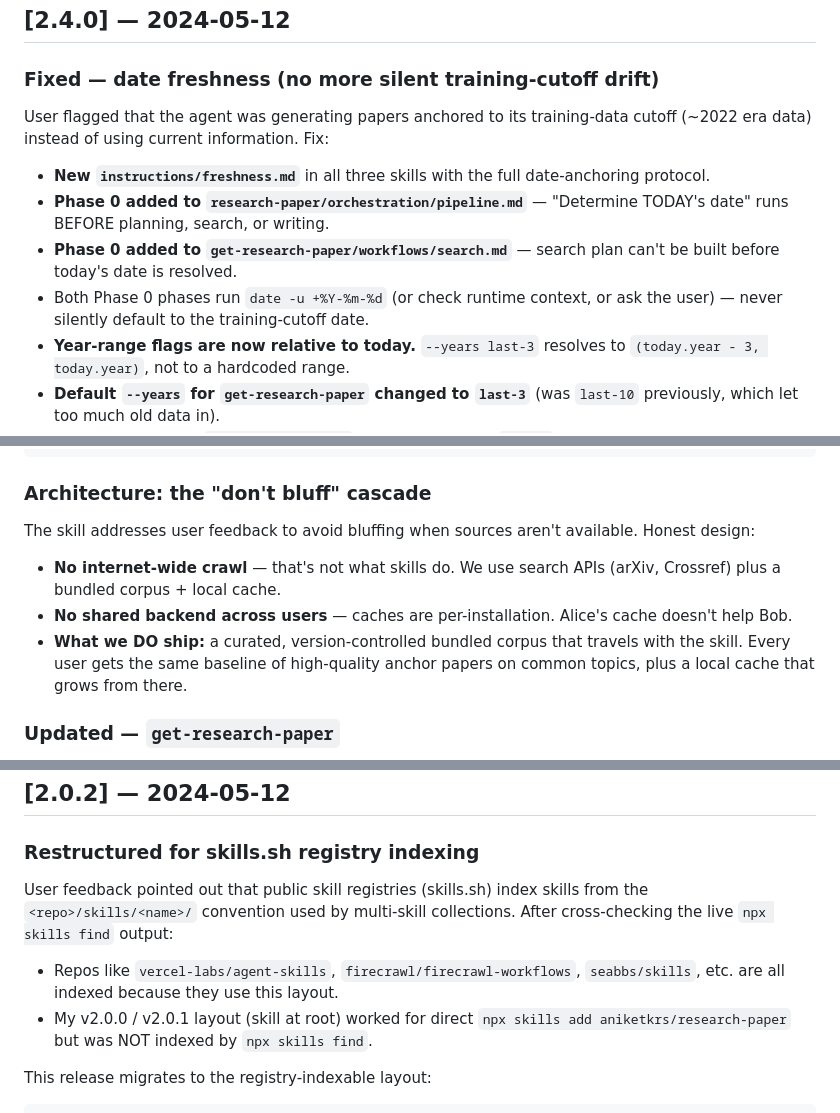
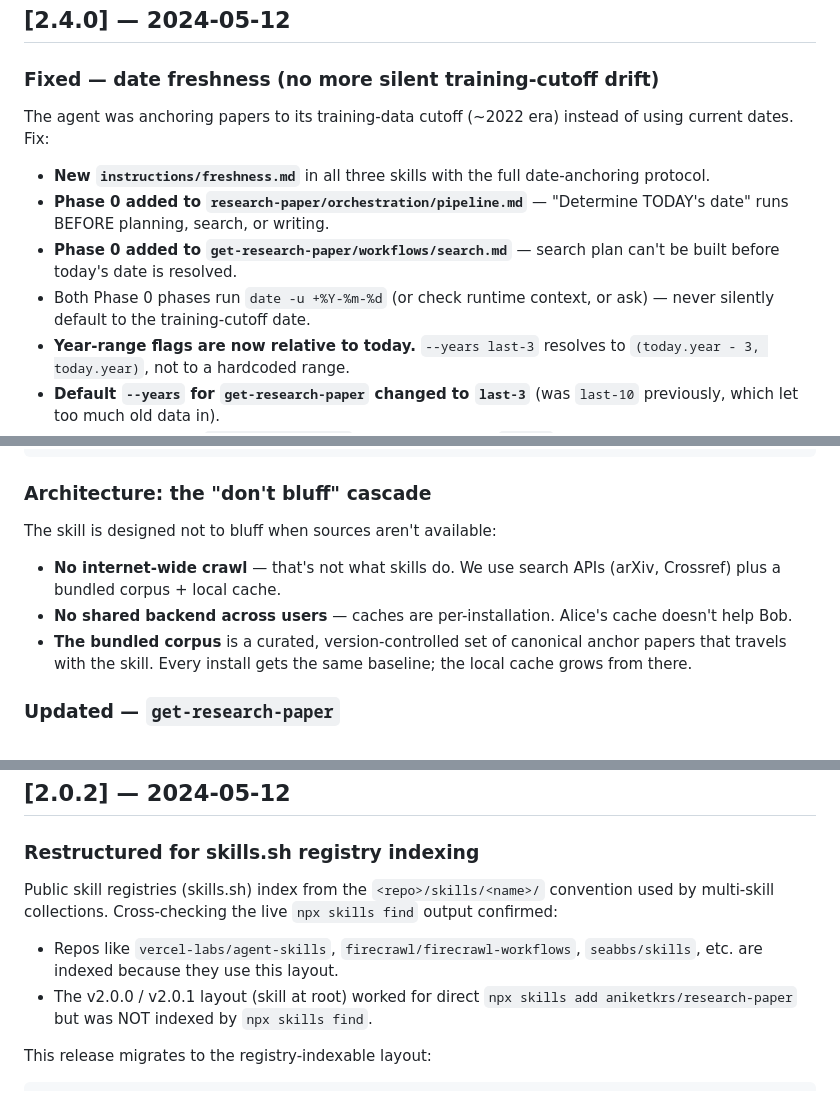
Before and after one commit to aniketkrs/research-paper, a Markdown page: CHANGELOG.md, 3 parts joined by grey strips. Drawn GitHub-style.

Commit message:
docs: tighten changelog wording

```diff
--- a/CHANGELOG.md
+++ b/CHANGELOG.md
@@ -8,9 +8,8 @@ project adheres to [Semantic Versioning](https://semver.org/).
 
 ### Fixed — date freshness (no more silent training-cutoff drift)
 
-User flagged that the agent was generating papers anchored to its
-training-data cutoff (~2022 era data) instead of using current
-information. Fix:
+The agent was anchoring papers to its training-data cutoff (~2022 era)
+instead of using current dates. Fix:
 
 - **New `instructions/freshness.md`** in all three skills with the
   full date-anchoring protocol.
@@ -19,8 +18,8 @@ information. Fix:
 - **Phase 0 added to `get-research-paper/workflows/search.md`** —
   search plan can't be built before today's date is resolved.
 - Both Phase 0 phases run `date -u +%Y-%m-%d` (or check runtime
-  context, or ask the user) — never silently default to the
-  training-cutoff date.
+  context, or ask) — never silently default to the training-cutoff
+  date.
 - **Year-range flags are now relative to today.** `--years last-3`
   resolves to `(today.year - 3, today.year)`, not to a hardcoded
   range.
@@ -290,17 +290,15 @@ skills/read-research-paper/
 
 ### Architecture: the "don't bluff" cascade
 
-The skill addresses user feedback to avoid bluffing when sources
-aren't available. Honest design:
+The skill is designed not to bluff when sources aren't available:
 
 - **No internet-wide crawl** — that's not what skills do. We use
   search APIs (arXiv, Crossref) plus a bundled corpus + local cache.
 - **No shared backend across users** — caches are per-installation.
   Alice's cache doesn't help Bob.
-- **What we DO ship:** a curated, version-controlled bundled corpus
-  that travels with the skill. Every user gets the same baseline
-  of high-quality anchor papers on common topics, plus a local
-  cache that grows from there.
+- **The bundled corpus** is a curated, version-controlled set of
+  canonical anchor papers that travels with the skill. Every install
+  gets the same baseline; the local cache grows from there.
 
 ### Updated — `get-research-paper`
 
@@ -435,13 +433,13 @@ skills/get-research-paper/
 
 ### Restructured for skills.sh registry indexing
 
-User feedback pointed out that public skill registries (skills.sh) index
-skills from the `<repo>/skills/<name>/` convention used by multi-skill
-collections. After cross-checking the live `npx skills find` output:
+Public skill registries (skills.sh) index from the
+`<repo>/skills/<name>/` convention used by multi-skill collections.
+Cross-checking the live `npx skills find` output confirmed:
 
 - Repos like `vercel-labs/agent-skills`, `firecrawl/firecrawl-workflows`,
-  `seabbs/skills`, etc. are all indexed because they use this layout.
-- My v2.0.0 / v2.0.1 layout (skill at root) worked for direct
+  `seabbs/skills`, etc. are indexed because they use this layout.
+- The v2.0.0 / v2.0.1 layout (skill at root) worked for direct
   `npx skills add aniketkrs/research-paper` but was NOT indexed by
   `npx skills find`.
 
```
Also changed, not shown: other parts of CHANGELOG.md (+9 -8 lines).
